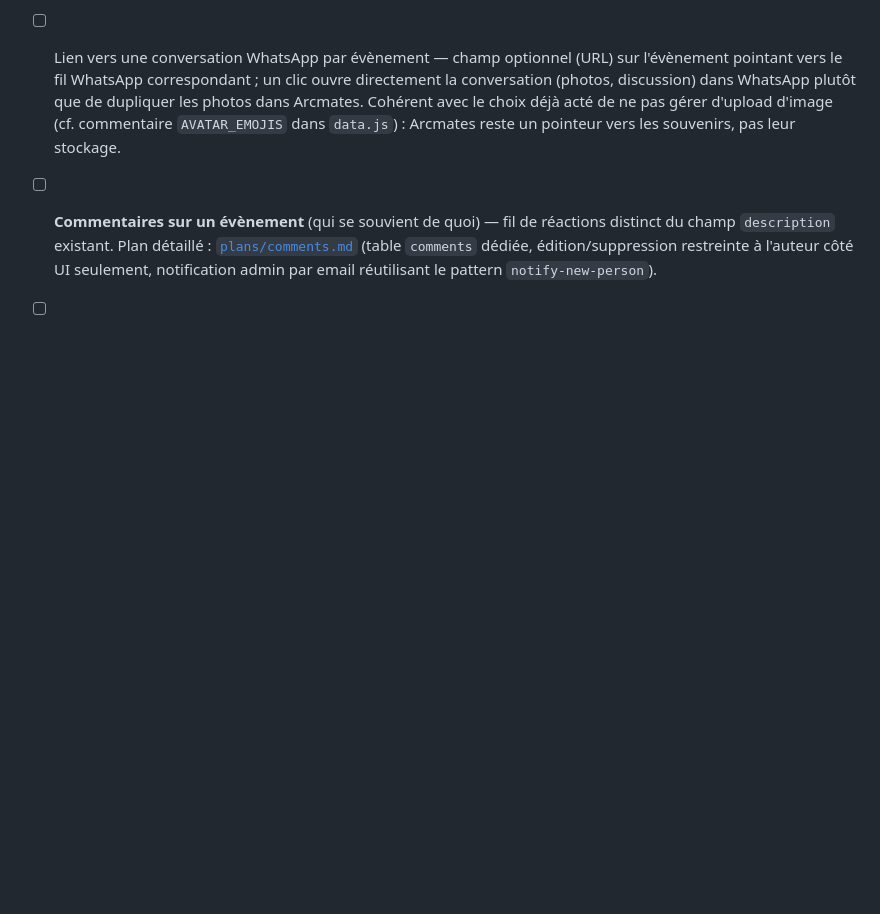
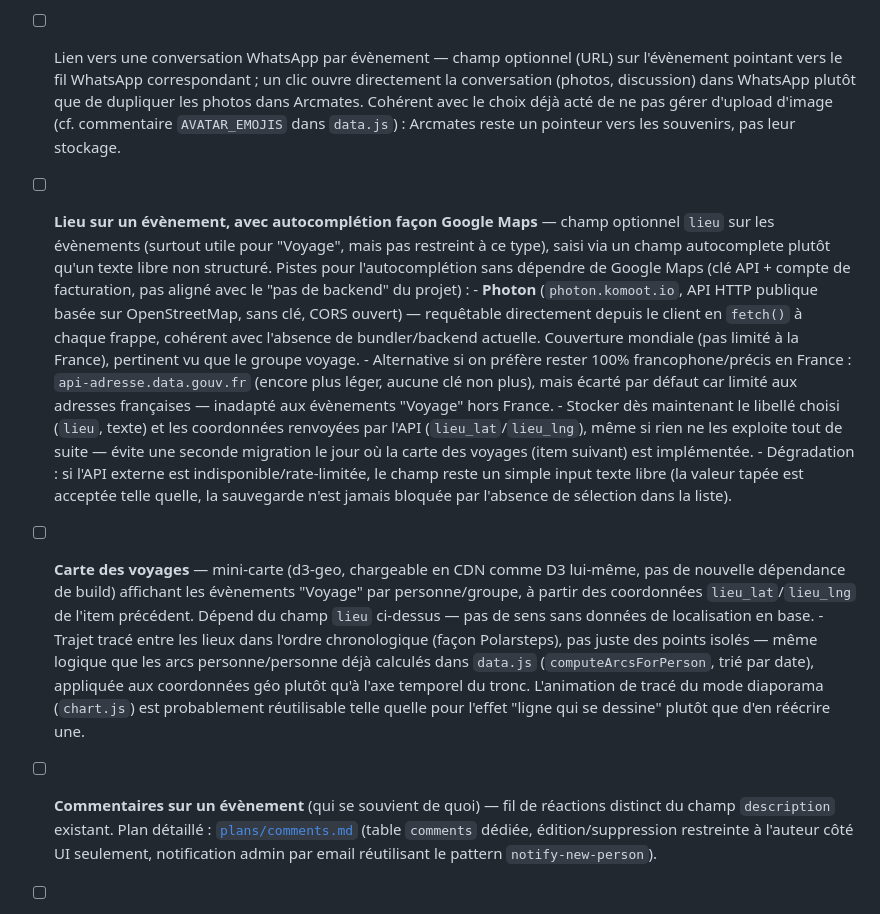
Before and after one commit to jgresse/arcmates, a Markdown page: plans/roadmap.md, the part around the change. Drawn GitHub-style; blank space fills up the shorter version.

```diff
--- a/plans/roadmap.md
+++ b/plans/roadmap.md
@@ -107,6 +107,42 @@
       avec le choix déjà acté de ne pas gérer d'upload d'image (cf.
       commentaire `AVATAR_EMOJIS` dans `data.js`) : Arcmates reste un
       pointeur vers les souvenirs, pas leur stockage.
+- [ ] **Lieu sur un évènement, avec autocomplétion façon Google Maps** —
+      champ optionnel `lieu` sur les évènements (surtout utile pour
+      "Voyage", mais pas restreint à ce type), saisi via un champ
+      autocomplete plutôt qu'un texte libre non structuré. Pistes pour
+      l'autocomplétion sans dépendre de Google Maps (clé API + compte de
+      facturation, pas aligné avec le "pas de backend" du projet) :
+        - **Photon** (`photon.komoot.io`, API HTTP publique basée sur
+          OpenStreetMap, sans clé, CORS ouvert) — requêtable directement
+          depuis le client en `fetch()` à chaque frappe, cohérent avec
+          l'absence de bundler/backend actuelle. Couverture mondiale (pas
+          limité à la France), pertinent vu que le groupe voyage.
+        - Alternative si on préfère rester 100% francophone/précis en
+          France : `api-adresse.data.gouv.fr` (encore plus léger, aucune
+          clé non plus), mais écarté par défaut car limité aux adresses
+          françaises — inadapté aux évènements "Voyage" hors France.
+        - Stocker dès maintenant le libellé choisi (`lieu`, texte) et les
+          coordonnées renvoyées par l'API (`lieu_lat`/`lieu_lng`), même si
+          rien ne les exploite tout de suite — évite une seconde migration
+          le jour où la carte des voyages (item suivant) est implémentée.
+        - Dégradation : si l'API externe est indisponible/rate-limitée, le
+          champ reste un simple input texte libre (la valeur tapée est
+          acceptée telle quelle, la sauvegarde n'est jamais bloquée par
+          l'absence de sélection dans la liste).
+- [ ] **Carte des voyages** — mini-carte (d3-geo, chargeable en CDN comme
+      D3 lui-même, pas de nouvelle dépendance de build) affichant les
+      évènements "Voyage" par personne/groupe, à partir des coordonnées
+      `lieu_lat`/`lieu_lng` de l'item précédent. Dépend du champ `lieu`
+      ci-dessus — pas de sens sans données de localisation en base.
+        - Trajet tracé entre les lieux dans l'ordre chronologique (façon
+          Polarsteps), pas juste des points isolés — même logique que les
+          arcs personne/personne déjà calculés dans `data.js`
+          (`computeArcsForPerson`, trié par date), appliquée aux
+          coordonnées géo plutôt qu'à l'axe temporel du tronc. L'animation
+          de tracé du mode diaporama (`chart.js`) est probablement
+          réutilisable telle quelle pour l'effet "ligne qui se dessine"
+          plutôt que d'en réécrire une.
 - [ ] **Commentaires sur un évènement** (qui se souvient de quoi) — fil de
       réactions distinct du champ `description` existant. Plan détaillé :
       [`plans/comments.md`](comments.md) (table `comments` dédiée,
```
Also changed, not shown: plans/event-types.md (added, +248 -0 lines), plans/lieu.md (added, +225 -0 lines).
